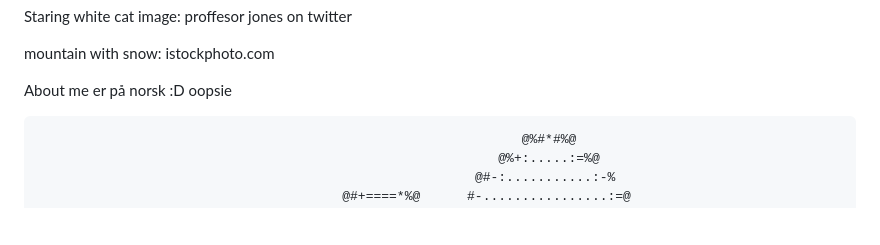
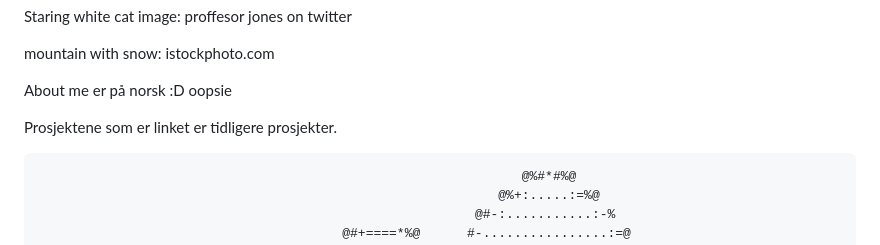
Before and after one commit to Tobuhas/Tobuhas.github.io, a Markdown page: README.md, the part around the change. Drawn GitHub-style; blank space fills up the shorter version.

```diff
--- a/README.md
+++ b/README.md
@@ -12,6 +12,7 @@ mountain with snow: istockphoto.com
 
 About me er på norsk :D oopsie
 
+Prosjektene som er linket er tidligere prosjekter.
 
 
                                                                   @%#*#%@
```
